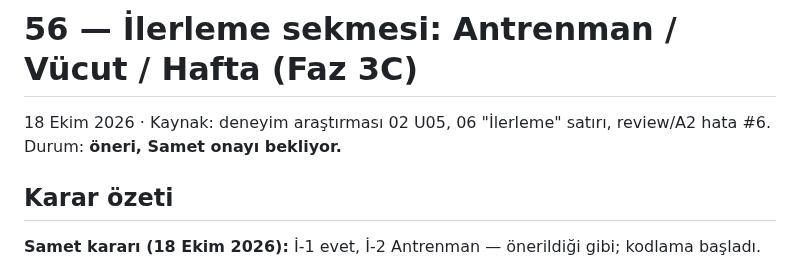
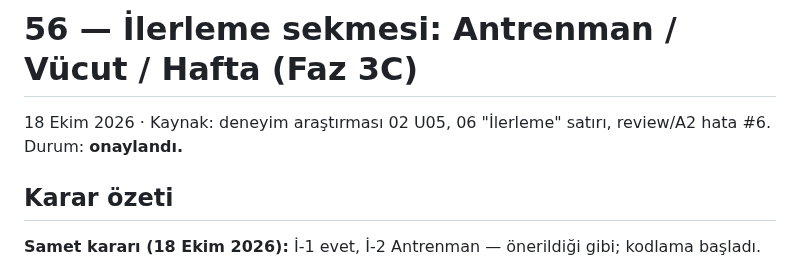
Before and after one commit to BS18-Production/fit-pack, a Markdown page: docs/56-progress-structure.md, the part around the change. GitHub-like rendering.

```diff
--- a/docs/56-progress-structure.md
+++ b/docs/56-progress-structure.md
@@ -1,7 +1,7 @@
 # 56 — İlerleme sekmesi: Antrenman / Vücut / Hafta (Faz 3C)
 
 18 Ekim 2026 · Kaynak: deneyim araştırması 02 U05, 06 "İlerleme" satırı,
-review/A2 hata #6. Durum: **öneri, Samet onayı bekliyor.**
+review/A2 hata #6. Durum: **onaylandı.**
 
 ## Karar özeti
 
```
Also changed, not shown: docs/54-today-hierarchy.md (+1 -2 lines).
